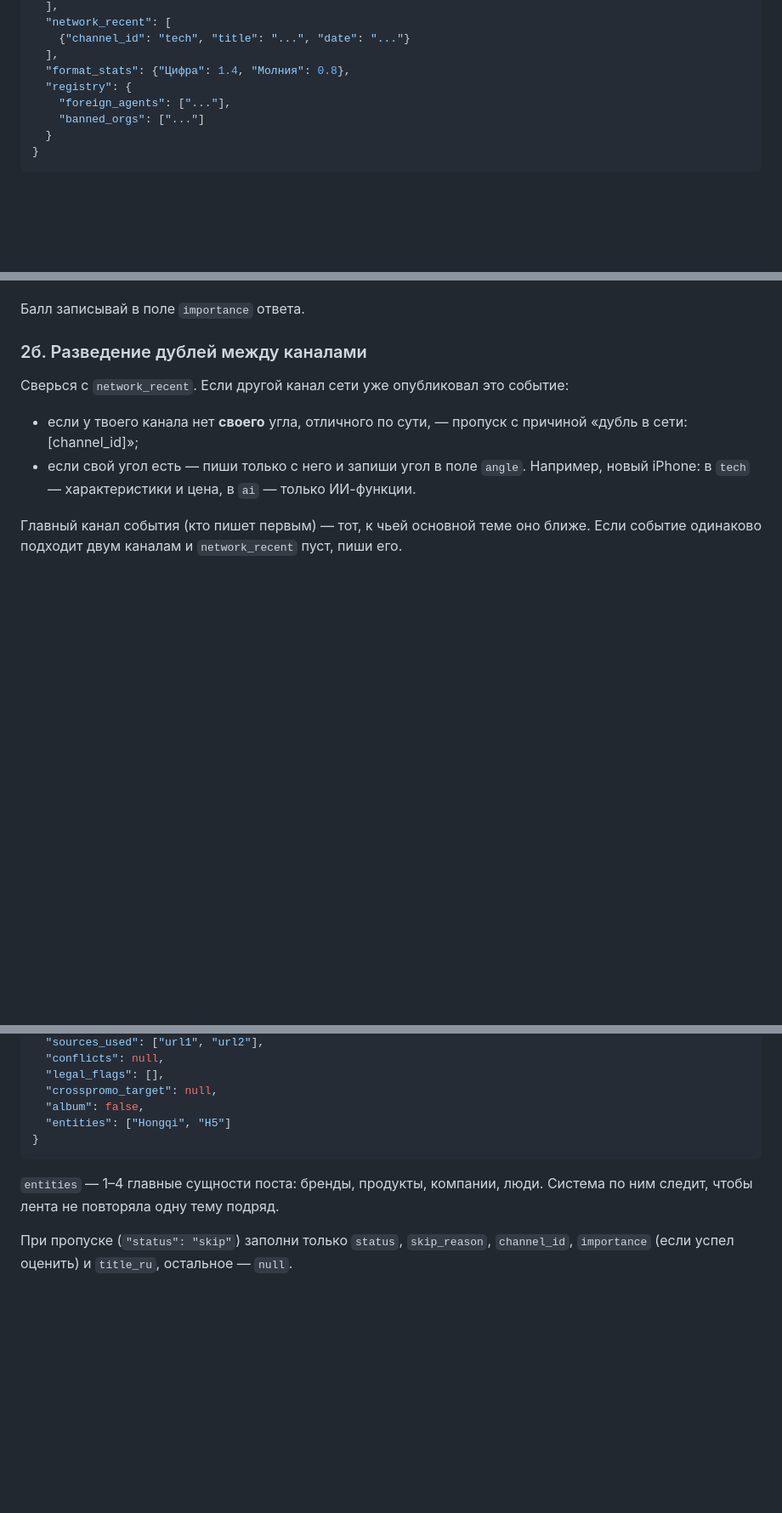
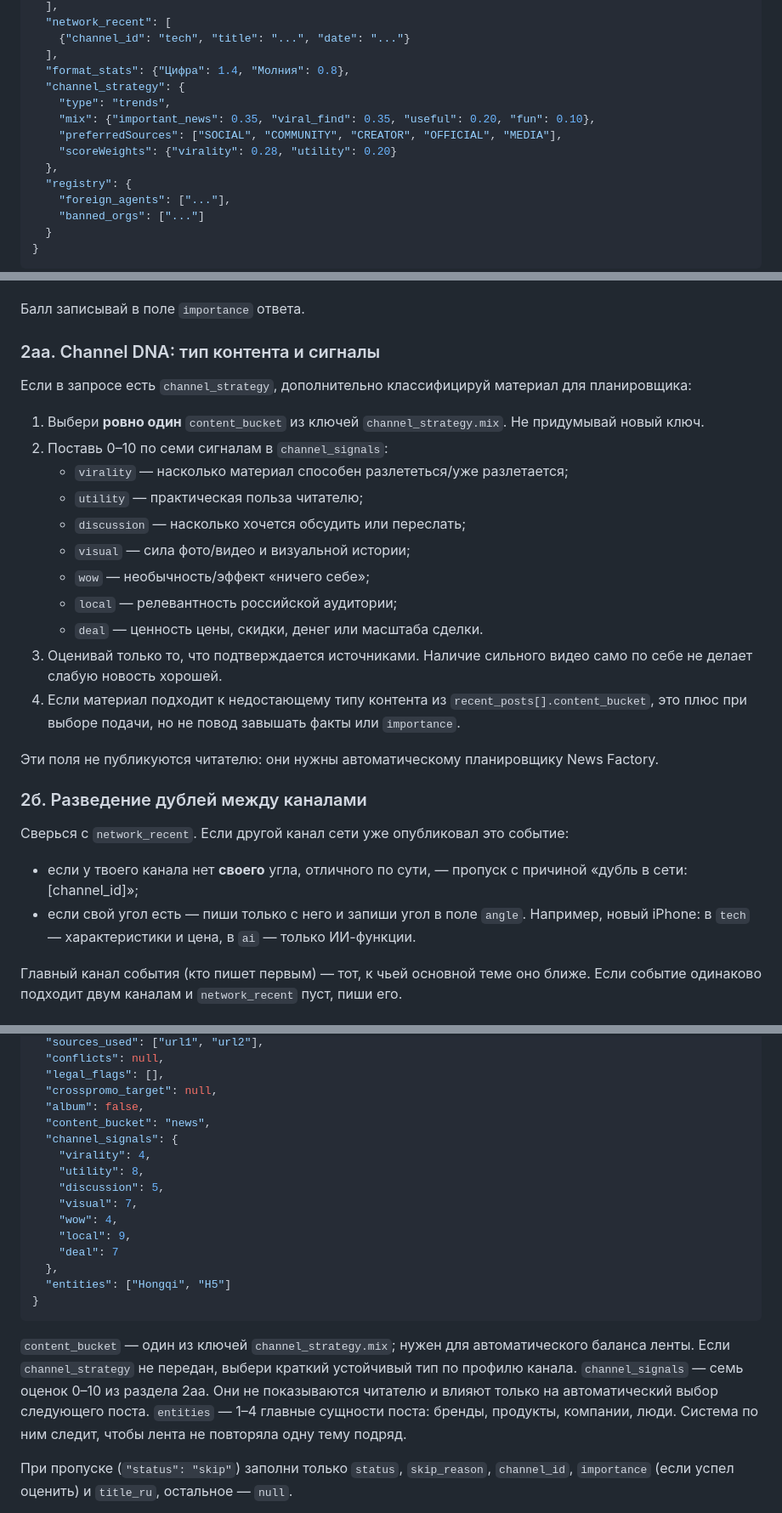
Before and after one commit to alekseevaleksey18061994-gif/content-factory, a Markdown page: news-factory/prompts/chto-tam.md, 3 parts joined by grey strips. Shown at 85% size. Rendered like a GitHub page; blank space fills up the shorter version.

Commit message:
feat(news-factory): teach editor Channel DNA v2 labels

````diff
--- a/news-factory/prompts/chto-tam.md
+++ b/news-factory/prompts/chto-tam.md
@@ -50,6 +50,12 @@
     {"channel_id": "tech", "title": "...", "date": "..."}
   ],
   "format_stats": {"Цифра": 1.4, "Молния": 0.8},
+  "channel_strategy": {
+    "type": "trends",
+    "mix": {"important_news": 0.35, "viral_find": 0.35, "useful": 0.20, "fun": 0.10},
+    "preferredSources": ["SOCIAL", "COMMUNITY", "CREATOR", "OFFICIAL", "MEDIA"],
+    "scoreWeights": {"virality": 0.28, "utility": 0.20}
+  },
   "registry": {
     "foreign_agents": ["..."],
     "banned_orgs": ["..."]
@@ -120,6 +128,24 @@
 - лимит достигнут — публикуй только новости на 8+ баллов.
 
 Балл записывай в поле `importance` ответа.
+
+### 2аа. Channel DNA: тип контента и сигналы
+
+Если в запросе есть `channel_strategy`, дополнительно классифицируй материал для планировщика:
+
+1. Выбери **ровно один** `content_bucket` из ключей `channel_strategy.mix`. Не придумывай новый ключ.
+2. Поставь 0–10 по семи сигналам в `channel_signals`:
+   - `virality` — насколько материал способен разлететься/уже разлетается;
+   - `utility` — практическая польза читателю;
+   - `discussion` — насколько хочется обсудить или переслать;
+   - `visual` — сила фото/видео и визуальной истории;
+   - `wow` — необычность/эффект «ничего себе»;
+   - `local` — релевантность российской аудитории;
+   - `deal` — ценность цены, скидки, денег или масштаба сделки.
+3. Оценивай только то, что подтверждается источниками. Наличие сильного видео само по себе не делает слабую новость хорошей.
+4. Если материал подходит к недостающему типу контента из `recent_posts[].content_bucket`, это плюс при выборе подачи, но не повод завышать факты или `importance`.
+
+Эти поля не публикуются читателю: они нужны автоматическому планировщику News Factory.
 
 ### 2б. Разведение дублей между каналами
 
@@ -694,10 +720,22 @@ title: 🏆 Топ-5 недели — [даты]
   "legal_flags": [],
   "crosspromo_target": null,
   "album": false,
+  "content_bucket": "news",
+  "channel_signals": {
+    "virality": 4,
+    "utility": 8,
+    "discussion": 5,
+    "visual": 7,
+    "wow": 4,
+    "local": 9,
+    "deal": 7
+  },
   "entities": ["Hongqi", "H5"]
 }
 ```
 
+`content_bucket` — один из ключей `channel_strategy.mix`; нужен для автоматического баланса ленты. Если `channel_strategy` не передан, выбери краткий устойчивый тип по профилю канала.
+`channel_signals` — семь оценок 0–10 из раздела 2аа. Они не показываются читателю и влияют только на автоматический выбор следующего поста.
 `entities` — 1–4 главные сущности поста: бренды, продукты, компании, люди. Система по ним следит, чтобы лента не повторяла одну тему подряд.
 
 При пропуске (`"status": "skip"`) заполни только `status`, `skip_reason`, `channel_id`, `importance` (если успел оценить) и `title_ru`, остальное — `null`.
````
Also changed, not shown: other parts of news-factory/prompts/chto-tam.md (+2 -0 lines).
